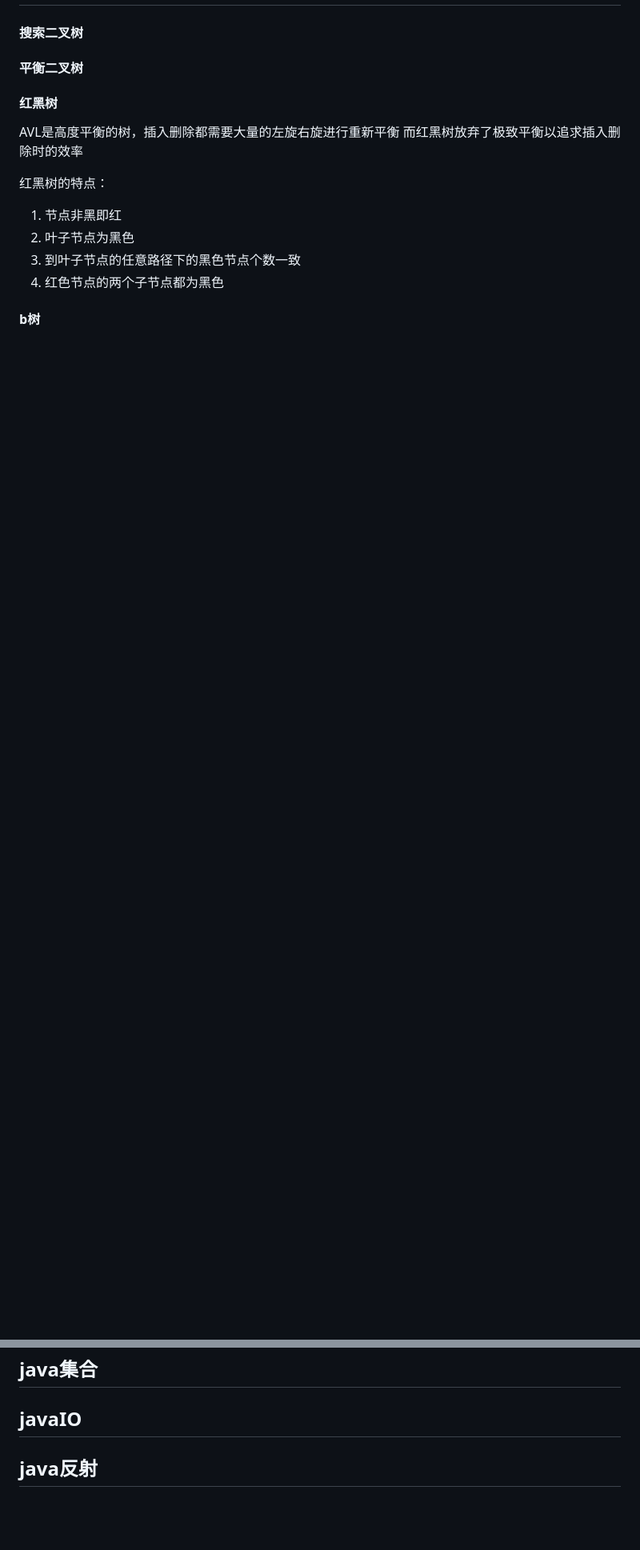
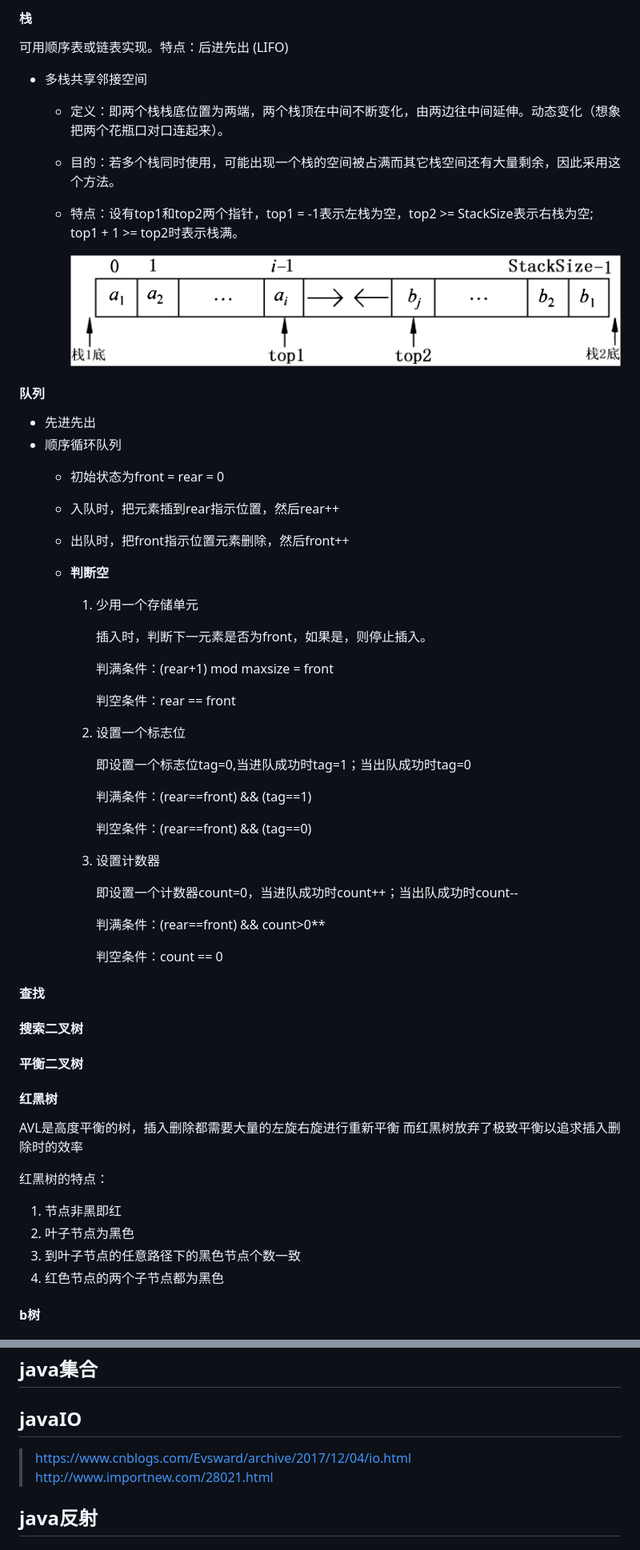
Before and after one commit to duiliuliu/Interview, a Markdown page: README.md, 2 parts joined by grey strips. Shown: that part at 80% size. GitHub-like rendering; pictures changed too: images/两栈共享邻接空间.png (added); blank space fills up the shorter version.

```diff
--- a/README.md
+++ b/README.md
@@ -272,3 +343,48 @@ TCP（Transmission Control Protocol 传输控制协议）是一种面向连接
+#### 栈
+
+可用顺序表或链表实现。特点：后进先出 (LIFO)
+
+* 多栈共享邻接空间
+    - 定义：即两个栈栈底位置为两端，两个栈顶在中间不断变化，由两边往中间延伸。动态变化（想象把两个花瓶口对口连起来）。
+    - 目的：若多个栈同时使用，可能出现一个栈的空间被占满而其它栈空间还有大量剩余，因此采用这个方法。
+    - 特点：设有top1和top2两个指针，top1 = -1表示左栈为空，top2 >= StackSize表示右栈为空; top1 + 1 >= top2时表示栈满。
+
+        ![两栈共享邻接空间](./images/两栈共享邻接空间.png)
+
+#### 队列
+
+* 先进先出
+* 顺序循环队列
+    - 初始状态为front = rear = 0
+    - 入队时，把元素插到rear指示位置，然后rear++
+    - 出队时，把front指示位置元素删除，然后front++
+
+    - **判断空**
+        1. 少用一个存储单元
+
+            插入时，判断下一元素是否为front，如果是，则停止插入。
+
+            判满条件：(rear+1) mod maxsize = front
+
+            判空条件：rear == front
+
+        2. 设置一个标志位
+
+            即设置一个标志位tag=0,当进队成功时tag=1；当出队成功时tag=0
+
+            判满条件：(rear==front) && (tag==1)
+
+            判空条件：(rear==front) && (tag==0)
+
+        3. 设置计数器
+
+            即设置一个计数器count=0，当进队成功时count++；当出队成功时count--
+
+            判满条件：(rear==front) && count>0**
+
+            判空条件：count == 0
+
+#### 查找
 
 #### 搜索二叉树
 
@@ -704,6 +820,10 @@ String res = new String(srtbyte,"UTF-8");
 
 ## javaIO
 
+> https://www.cnblogs.com/Evsward/archive/2017/12/04/io.html
+> http://www.importnew.com/28021.html
+
+
 ## java反射
 
 ## java并发编程
```
Also changed, not shown: other parts of README.md (+73 -25 lines), images/javaIO.png (added), images/线性表.png (added), 8 other files.
